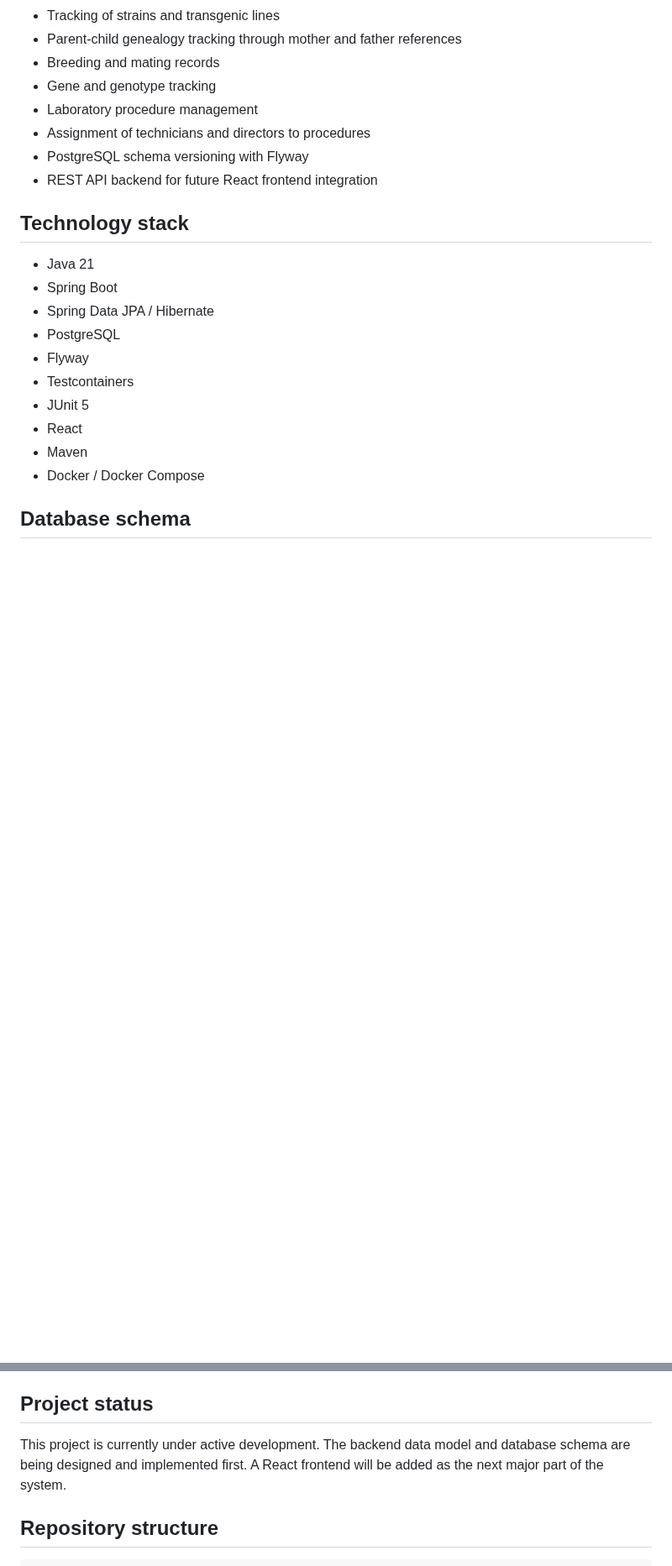
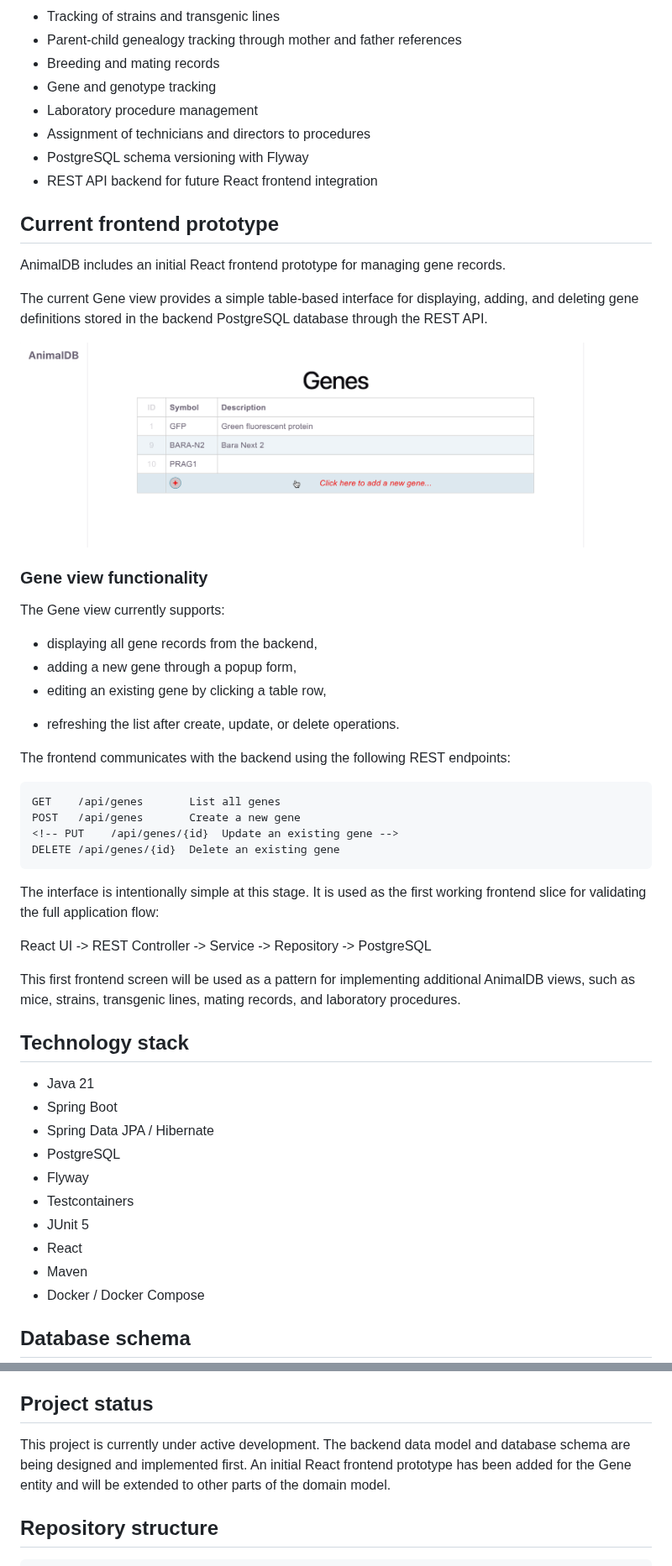
Before and after one commit to TomaszPierzchala/AnimalDB, a Markdown page: README.md, 2 parts joined by grey strips. Shown at 84% size. Drawn GitHub-style; pictures changed too: docs/animaldb-gene-view.png (added); blank space fills up the shorter version.

Commit message:
Gene view added

````diff
--- a/README.md
+++ b/README.md
@@ -21,6 +21,39 @@ The goal of AnimalDB is to support the daily work of a laboratory animal facilit
 - Assignment of technicians and directors to procedures
 - PostgreSQL schema versioning with Flyway
 - REST API backend for future React frontend integration
+
+## Current frontend prototype
+
+AnimalDB includes an initial React frontend prototype for managing gene records.
+
+The current Gene view provides a simple table-based interface for displaying, adding, <!--   editing, --> and deleting gene definitions stored in the backend PostgreSQL database through the REST API.
+
+<img src="docs/animaldb-gene-view.png" alt="AnimalDB Gene view" width="900">
+
+### Gene view functionality
+
+The Gene view currently supports:
+
+- displaying all gene records from the backend,
+- adding a new gene through a popup form,
+- editing an existing gene by clicking a table row,
+<!-- - deleting an existing gene from the edit popup, -->
+- refreshing the list after create, update, or delete operations.
+
+The frontend communicates with the backend using the following REST endpoints:
+
+```text
+GET    /api/genes       List all genes
+POST   /api/genes       Create a new gene
+<!-- PUT    /api/genes/{id}  Update an existing gene -->
+DELETE /api/genes/{id}  Delete an existing gene
+```
+
+The interface is intentionally simple at this stage. It is used as the first working frontend slice for validating the full application flow:
+
+React UI -> REST Controller -> Service -> Repository -> PostgreSQL
+
+This first frontend screen will be used as a pattern for implementing additional AnimalDB views, such as mice, strains, transgenic lines, mating records, and laboratory procedures.
 
 ## Technology stack
 
@@ -128,7 +161,7 @@ These tests start a PostgreSQL container and verify persistence mappings against
 
 ## Project status
 
-This project is currently under active development. The backend data model and database schema are being designed and implemented first. A React frontend will be added as the next major part of the system.
+This project is currently under active development. The backend data model and database schema are being designed and implemented first. An initial React frontend prototype has been added for the Gene entity and will be extended to other parts of the domain model.
 
 ## Repository structure
 
````
